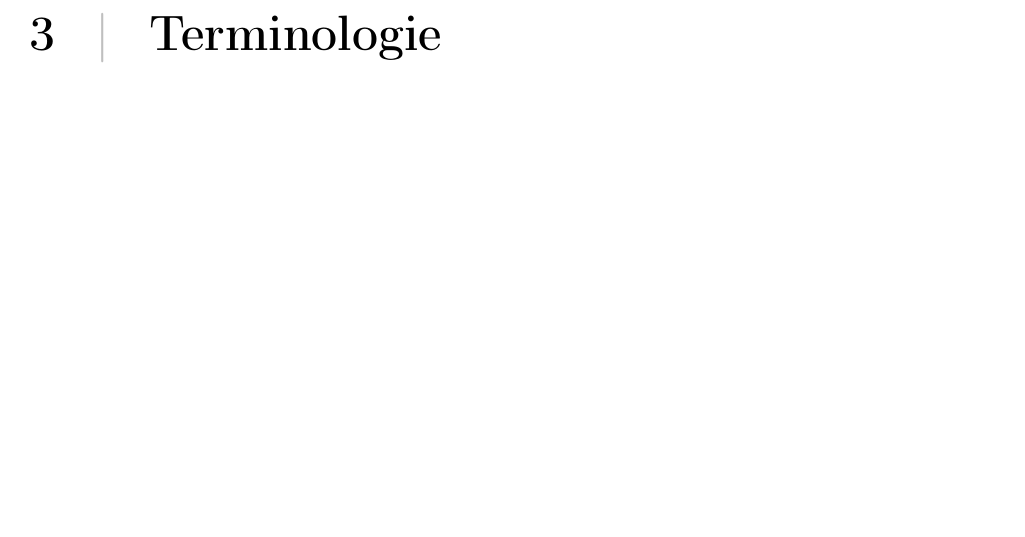
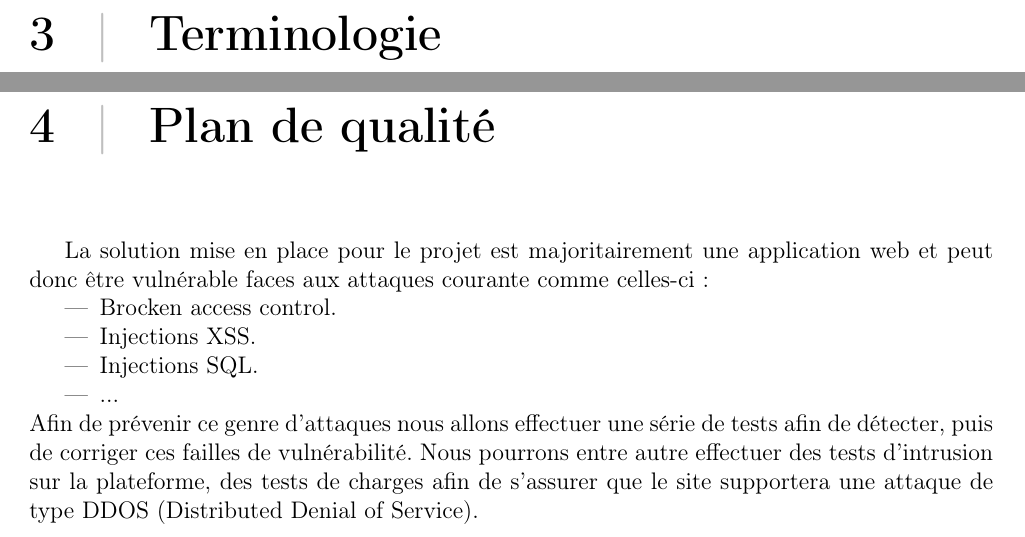
Before and after one commit to AlexisOsmont/Protection_et_gestion_des_licences, a LaTeX document (CDR/CDR.tex, which reads CDR/main/main.tex): part of page 6 of 20 before the commit and two parts of pages 7 and 8 of 22 after it, the two joined at a grey line, cut so that both start at the same text, the shorter picture padded with empty space. Compiled offline with pdfLaTeX.

Commit message:
Plan Qualité - CDR

```diff
--- a/CDR/main/main.tex
+++ b/CDR/main/main.tex
@@ -51,6 +51,22 @@ des licences.
 \end{itemize}
 
 \chapter{Terminologie}
+
+\chapter{Plan de qualité}
+
+La solution mise en place pour le projet est majoritairement une application web et
+peut donc être vulnérable faces aux attaques courante comme celles-ci:
+\begin{itemize}
+    \item Brocken access control.
+    \item Injections XSS.
+    \item Injections SQL.
+    \item ...
+\end{itemize}
+Afin de prévenir ce genre d'attaques nous allons effectuer une série de tests afin de
+détecter, puis de corriger ces failles de vulnérabilité. Nous pourrons entre autre
+effectuer des tests d'intrusion sur la plateforme, des tests de charges afin de
+s'assurer que le site supportera une attaque de type DDOS
+(Distributed Denial of Service).
 
 \chapter{Environnement de test}
 
```
